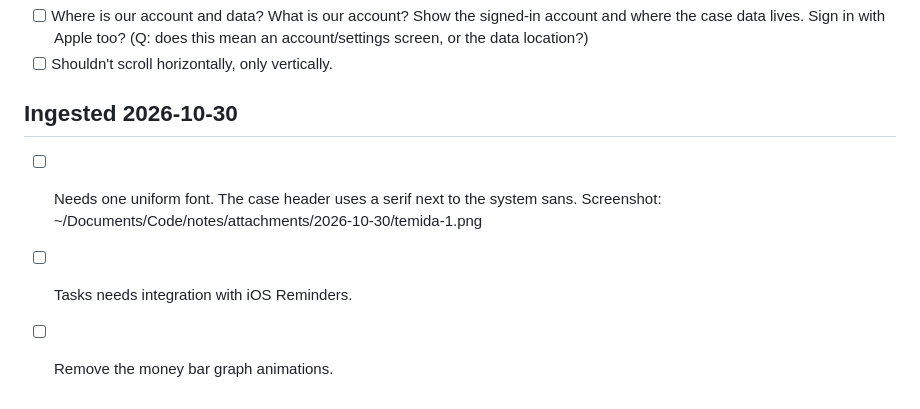
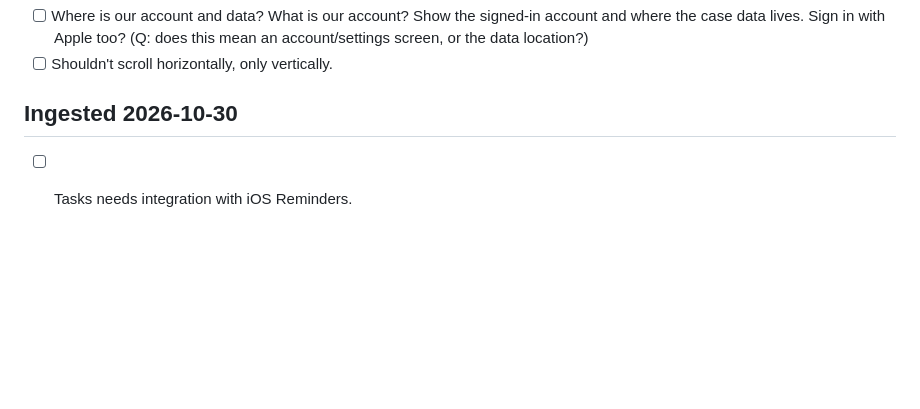
Before and after one commit to nulljosh/temida, a Markdown page: roadmap.md, the part around the change. GitHub-like rendering; blank space fills up the shorter version.

```diff
--- a/roadmap.md
+++ b/roadmap.md
@@ -134,6 +134,4 @@ litigate has no CI, the Swift tests in tests/main.swift would need a macOS runne
 - [ ] Shouldn't scroll horizontally, only vertically.
 
 ## Ingested 2026-10-30
-- [ ] Needs one uniform font. The case header uses a serif next to the system sans. Screenshot: ~/Documents/Code/notes/attachments/2026-10-30/temida-1.png
 - [ ] Tasks needs integration with iOS Reminders.
-- [ ] Remove the money bar graph animations.
```
